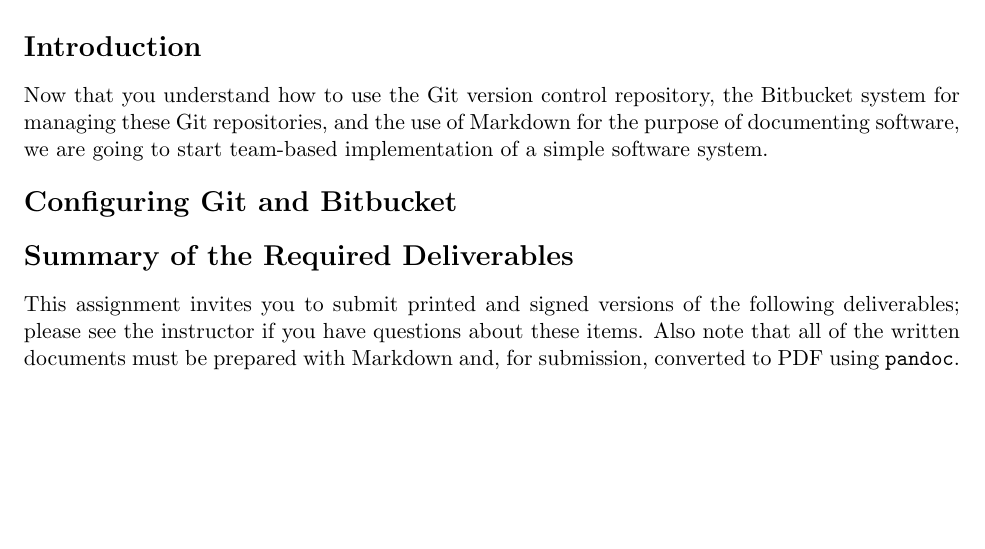
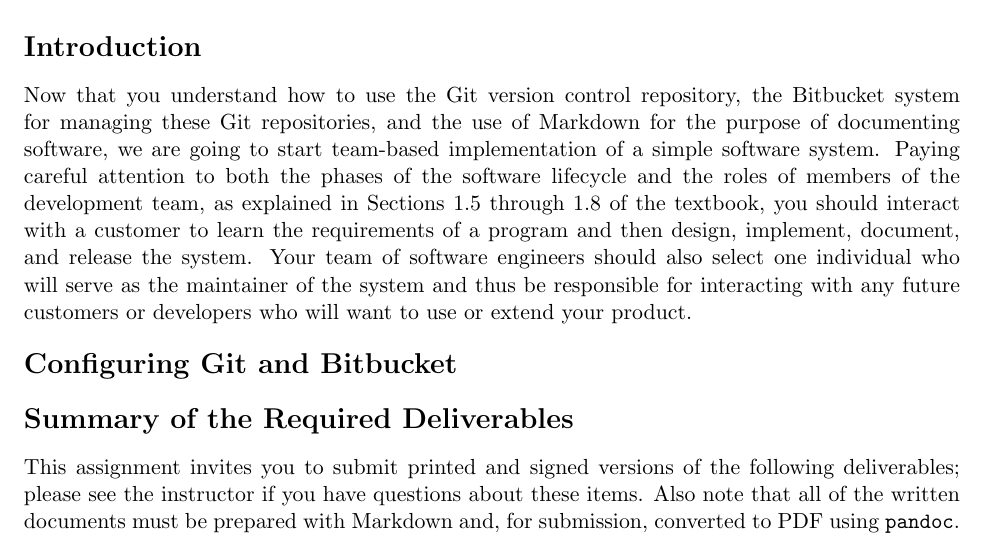
Before and after one commit to gkapfham/cs280F2015, a LaTeX document (labs/lab02/cs280F2015_lab02.tex): part of the page, cut so that both start at the same text, the shorter picture padded with empty space. Compiled offline with pdfLaTeX; a LaTeX package or settings file that is missing is left out.

Commit message:
Writing a full-featured introduction to the cs280F2015_lab02 assignment.

```diff
--- a/labs/lab02/cs280F2015_lab02.tex
+++ b/labs/lab02/cs280F2015_lab02.tex
@@ -10,7 +10,12 @@
 
 Now that you understand how to use the Git version control repository, the Bitbucket system for managing these Git
 repositories, and the use of Markdown for the purpose of documenting software, we are going to start team-based
-implementation of a simple software system.
+implementation of a simple software system. Paying careful attention to both the phases of the software lifecycle and
+the roles of members of the development team, as explained in Sections 1.5 through 1.8 of the textbook, you should
+interact with a customer to learn the requirements of a program and then design, implement, document, and release the
+system. Your team of software engineers should also select one individual who will serve as the maintainer of the system
+and thus be responsible for interacting with any future customers or developers who will want to use or extend your
+product.
 
 \section*{Configuring Git and Bitbucket}
 
```
